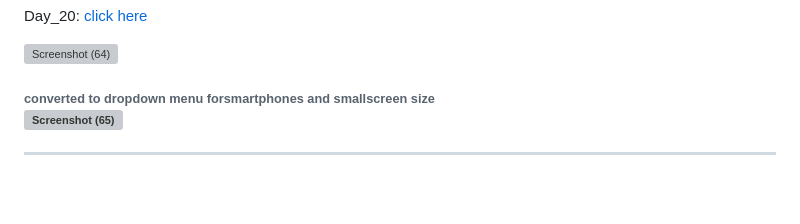
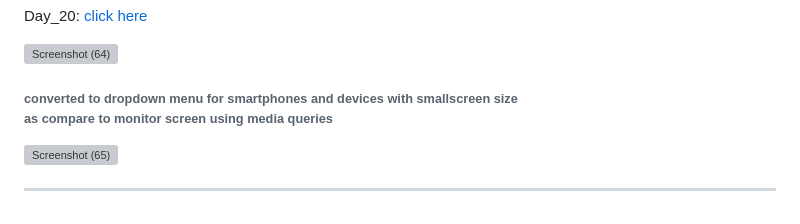
Before and after one commit to Satyapt001/Conquering_Responsive_design, a Markdown page: README.md, the part around the change. GitHub-like rendering; grey boxes are pictures that could not be loaded.

```diff
--- a/README.md
+++ b/README.md
@@ -45,7 +45,8 @@ Day_20: [click here](https://github.com/Satyapt001/Conquering_Responsive_design/
 
 ![Screenshot (64)](https://github.com/Satyapt001/Conquering_Responsive_design/assets/126075100/15f7d2d1-6435-472c-85f7-2eeecafb98e0)
 
-<h6>converted to dropdown menu forsmartphones and smallscreen size</h4>
+<h6>converted to dropdown menu for smartphones and devices with smallscreen size <br>as compare to monitor screen <strong> using media queries</strong></h6>
+
 
 ![Screenshot (65)](https://github.com/Satyapt001/Conquering_Responsive_design/assets/126075100/47b179f7-3951-4a96-b6fa-9f64127b2f86)
 
```
